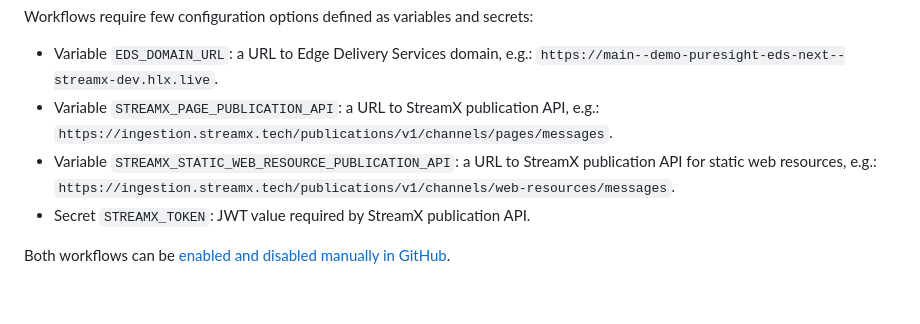
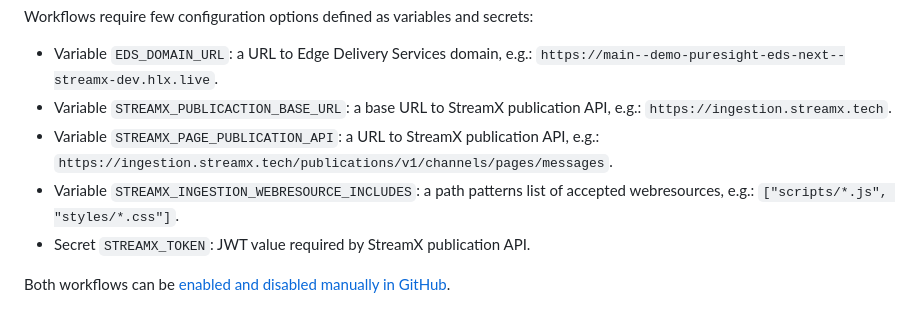
Before and after one commit to streamx-dev/demo-puresight-eds-next, a Markdown page: README.md, the part around the change. Drawn GitHub-style.

Commit message:
DXP-1897 StreamX + Edge Delivery Services integration for static assets * added new VARS into readme file

```diff
--- a/README.md
+++ b/README.md
@@ -136,11 +136,12 @@ Workflows require few configuration options defined as variables and secrets:
 
 - Variable `EDS_DOMAIN_URL`: a URL to Edge Delivery Services domain,
   e.g.: `https://main--demo-puresight-eds-next--streamx-dev.hlx.live`.
+- Variable `STREAMX_PUBLICACTION_BASE_URL`: a base URL to StreamX publication API,
+  e.g.: `https://ingestion.streamx.tech`.
 - Variable `STREAMX_PAGE_PUBLICATION_API`: a URL to StreamX publication API,
   e.g.: `https://ingestion.streamx.tech/publications/v1/channels/pages/messages`.
-- Variable `STREAMX_STATIC_WEB_RESOURCE_PUBLICATION_API`: a URL to StreamX publication API for
-  static web resources,
-  e.g.: `https://ingestion.streamx.tech/publications/v1/channels/web-resources/messages`.
+- Variable `STREAMX_INGESTION_WEBRESOURCE_INCLUDES`: a path patterns list of accepted webresources,
+  e.g.: `["scripts/*.js", "styles/*.css"]`.
 - Secret `STREAMX_TOKEN`: JWT value required by StreamX publication API.
 
 Both workflows can be
```
